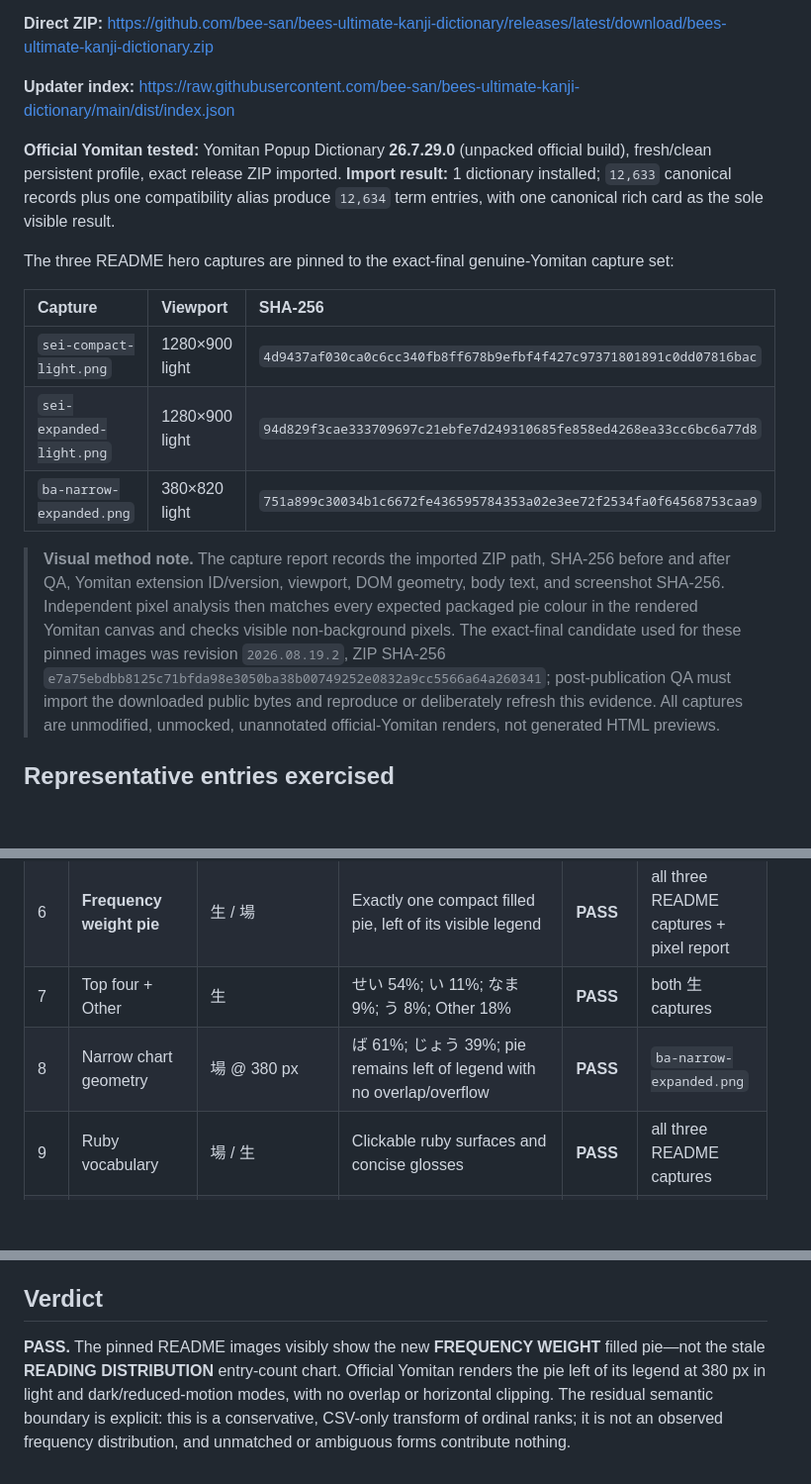
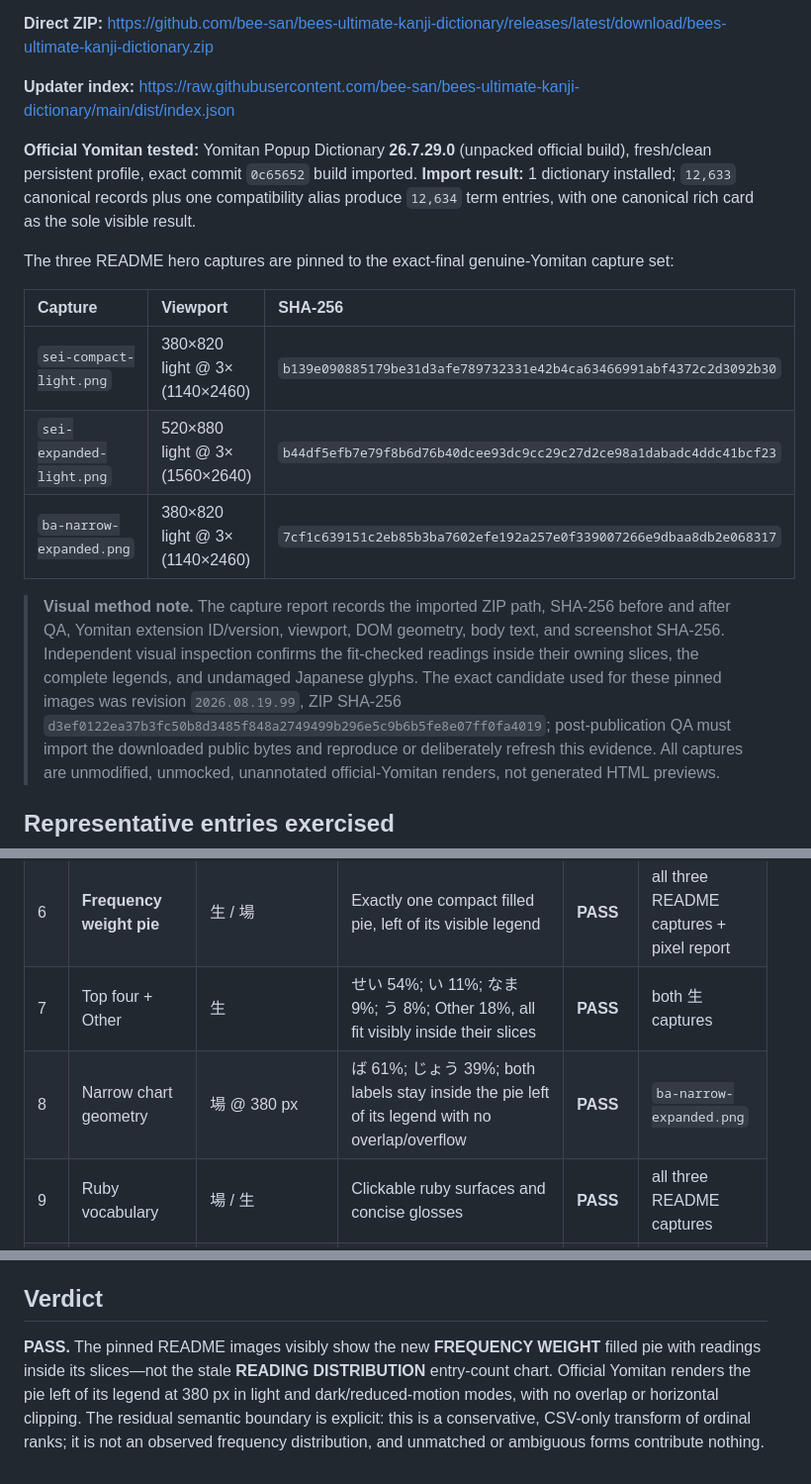
Before and after one commit to bee-san/bees-ultimate-kanji-dictionary, a Markdown page: docs/visual-qa/feature-inventory.md, 3 parts joined by grey strips. Shown: that part at 99% size. GitHub-like rendering; blank space fills up the shorter version.

Commit message:
docs: refresh Yomitan screenshots with pie labels

```diff
--- a/docs/visual-qa/feature-inventory.md
+++ b/docs/visual-qa/feature-inventory.md
@@ -11,7 +11,8 @@ digests, and `SHA256SUMS` during publication.
 **Updater index:** https://raw.githubusercontent.com/bee-san/bees-ultimate-kanji-dictionary/main/dist/index.json
 
 **Official Yomitan tested:** Yomitan Popup Dictionary **26.7.29.0** (unpacked
-official build), fresh/clean persistent profile, exact release ZIP imported.
+official build), fresh/clean persistent profile, exact commit `0c65652` build
+imported.
 **Import result:** 1 dictionary installed; `12,633` canonical records plus one
 compatibility alias produce `12,634` term entries, with one canonical rich card
 as the sole visible result.
@@ -21,17 +22,17 @@ capture set:
 
 | Capture | Viewport | SHA-256 |
 | :--- | :--- | :--- |
-| `sei-compact-light.png` | 1280×900 light | `4d9437af030ca0c6cc340fb8ff678b9efbf4f427c97371801891c0dd07816bac` |
-| `sei-expanded-light.png` | 1280×900 light | `94d829f3cae333709697c21ebfe7d249310685fe858ed4268ea33cc6bc6a77d8` |
-| `ba-narrow-expanded.png` | 380×820 light | `751a899c30034b1c6672fe436595784353a02e3ee72f2534fa0f64568753caa9` |
+| `sei-compact-light.png` | 380×820 light @ 3× (1140×2460) | `b139e090885179be31d3afe789732331e42b4ca63466991abf4372c2d3092b30` |
+| `sei-expanded-light.png` | 520×880 light @ 3× (1560×2640) | `b44df5efb7e79f8b6d76b40dcee93dc9cc29c27d2ce98a1dabadc4ddc41bcf23` |
+| `ba-narrow-expanded.png` | 380×820 light @ 3× (1140×2460) | `7cf1c639151c2eb85b3ba7602efe192a257e0f339007266e9dbaa8db2e068317` |
 
 > **Visual method note.** The capture report records the imported ZIP path,
 > SHA-256 before and after QA, Yomitan extension ID/version, viewport, DOM
-> geometry, body text, and screenshot SHA-256. Independent pixel analysis then
-> matches every expected packaged pie colour in the rendered Yomitan canvas and
-> checks visible non-background pixels. The exact-final candidate used for these
-> pinned images was revision `2026.08.19.2`, ZIP SHA-256
-> `e7a75ebdbb8125c71bfda98e3050ba38b00749252e0832a9cc5566a64a260341`;
+> geometry, body text, and screenshot SHA-256. Independent visual inspection
+> confirms the fit-checked readings inside their owning slices, the complete
+> legends, and undamaged Japanese glyphs. The exact candidate used for these
+> pinned images was revision `2026.08.19.99`, ZIP SHA-256
+> `d3ef0122ea37b3fc50b8d3485f848a2749499b296e5c9b6b5fe8e07ff0fa4019`;
 > post-publication QA must import the downloaded public bytes and reproduce or
 > deliberately refresh this evidence. All captures are unmodified, unmocked,
 > unannotated official-Yomitan renders, not generated HTML previews.
@@ -61,8 +62,8 @@ media, and fallback states live in the release QA evidence.
 | 4 | Meanings | 生 → “life; genuine; birth” | Compact text line, no raw JSON | **PASS** | `sei-compact-light.png` |
 | 5 | Rank / Grade / JLPT / strokes | 生 | Real-text badges inside “Details”; only known fields shown | **PASS** | host report |
 | 6 | **Frequency weight pie** | 生 / 場 | Exactly one compact filled pie, left of its visible legend | **PASS** | all three README captures + pixel report |
-| 7 | Top four + Other | 生 | せい 54%; い 11%; なま 9%; う 8%; Other 18% | **PASS** | both 生 captures |
-| 8 | Narrow chart geometry | 場 @ 380 px | ば 61%; じょう 39%; pie remains left of legend with no overlap/overflow | **PASS** | `ba-narrow-expanded.png` |
+| 7 | Top four + Other | 生 | せい 54%; い 11%; なま 9%; う 8%; Other 18%, all fit visibly inside their slices | **PASS** | both 生 captures |
+| 8 | Narrow chart geometry | 場 @ 380 px | ば 61%; じょう 39%; both labels stay inside the pie left of its legend with no overlap/overflow | **PASS** | `ba-narrow-expanded.png` |
 | 9 | Ruby vocabulary | 場 / 生 | Clickable ruby surfaces and concise glosses | **PASS** | all three README captures |
 | 10 | KanjiVG learning aids | 場 / 生 | Static numbered diagram, at least 80 CSS px, with text fallback | **PASS** | host + painted-pixel report |
 | 11 | Progressive disclosure | 場 / 生 | Keyboard-openable native `<summary>` sections; no empty section | **PASS** | expanded captures + host report |
@@ -91,7 +92,8 @@ media, and fallback states live in the release QA evidence.
 ## Verdict
 
 **PASS.** The pinned README images visibly show the new **FREQUENCY WEIGHT**
-filled pie—not the stale **READING DISTRIBUTION** entry-count chart. Official
+filled pie with readings inside its slices—not the stale **READING DISTRIBUTION**
+entry-count chart. Official
 Yomitan renders the pie left of its legend at 380 px in light and
  dark/reduced-motion modes, with no overlap or horizontal clipping. The residual
 semantic boundary is explicit: this is a conservative, CSV-only transform of
```
Also changed, not shown: README.md (+5 -4 lines), docs/images/real-yomitan/ba-narrow-expanded.png, docs/images/real-yomitan/sei-compact-light.png, docs/images/real-yomitan/sei-expanded-light.png, 1 other file.
